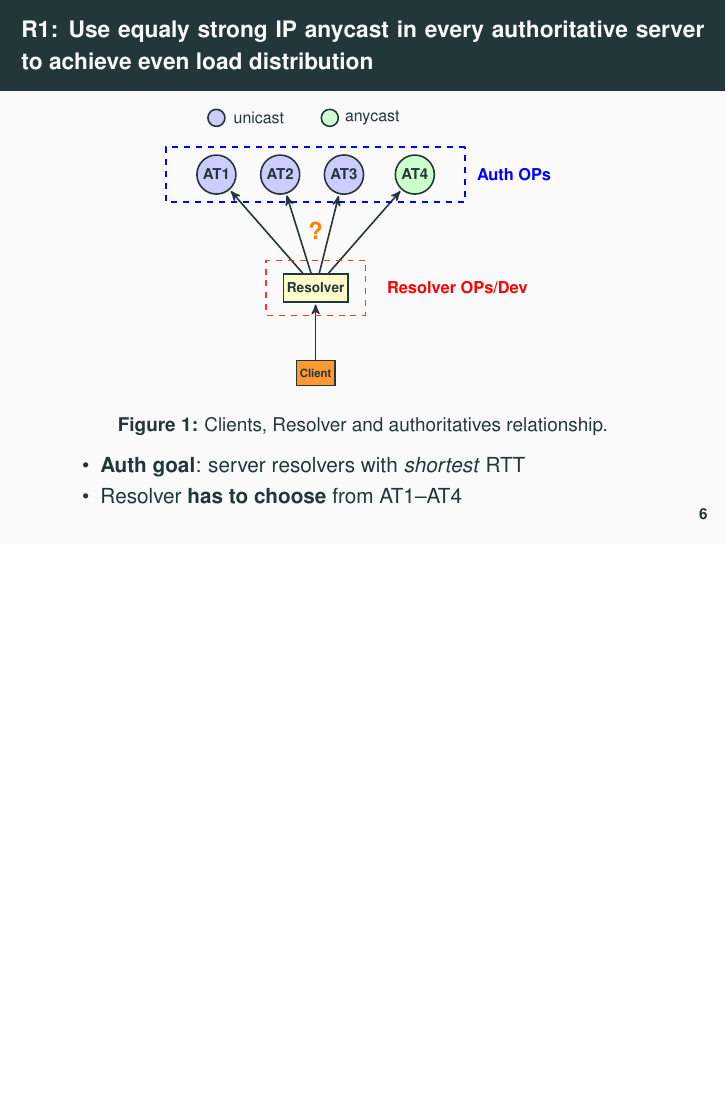
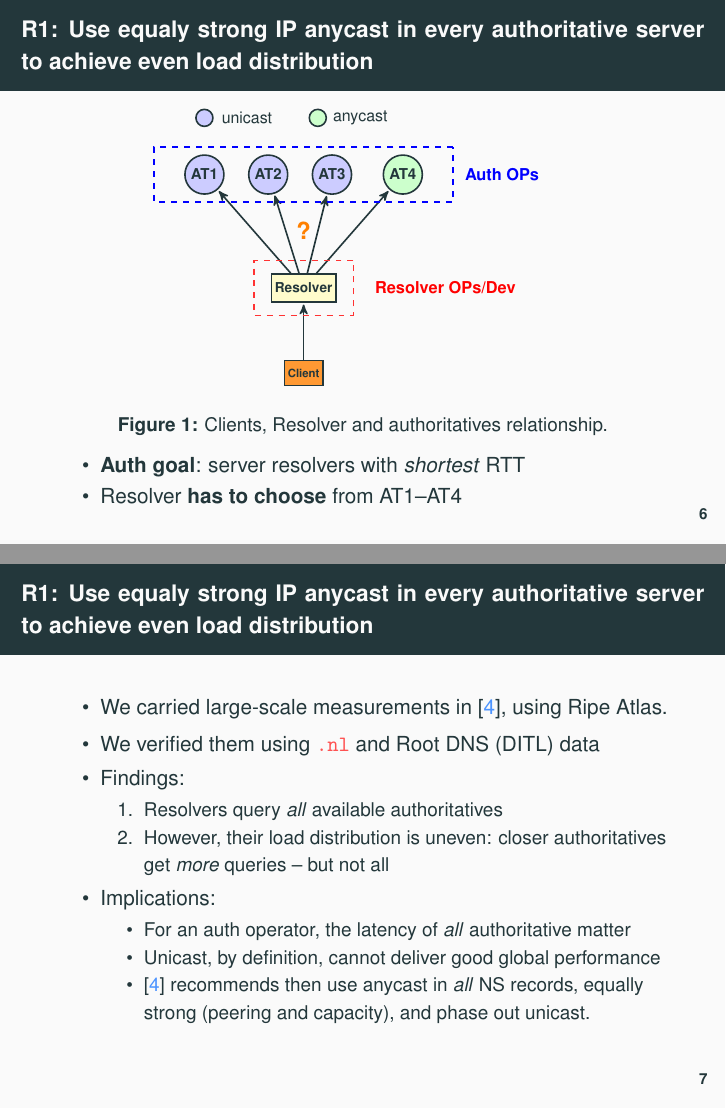
Before and after one commit to gmmoura/draft-moura-dnsop-authoritative-recommendations, LaTeX slides (ietf104-dnsop/presentation.tex, which reads ietf104-dnsop/fig-setup.tex): page 9 of 13 before the commit and pages 9 and 10 of 14 after it, the two joined at a grey line, the shorter picture padded with empty space. Compiled offline with pdfLaTeX.

Commit message:
first recomm done

```diff
--- a/ietf104-dnsop/fig-setup.tex
+++ b/ietf104-dnsop/fig-setup.tex
@@ -124,4 +124,12 @@ fill=none,visible on=<2-2>] (z) at
 many factors}};
 
 
+    \node[resolver, minimum size=2,draw=none,  dashed, minimum width=2,
+fill=none,visible on=<2-2>] (z) at
+(\atlon+9,\atlat-5){\textcolor{orange}{\Large may lead to uneven load
+distrib. }};
+
+
+
+
 \end{tikzpicture}
--- a/ietf104-dnsop/presentation.tex
+++ b/ietf104-dnsop/presentation.tex
@@ -295,7 +295,34 @@ Attacks~\cite{Moura16b}
 
 \end{frame}
 
+\begin{frame}
+ \frametitle{R1: Use equaly strong IP anycast in every authoritative server to
+    achieve even load distribution}
 
+\begin{itemize}
+ \item We carried large-scale measurements in~\cite{Mueller17b},
+using Ripe Atlas.
+\item We verified them using \url{.nl} and Root DNS (DITL) data
+\item Findings: \begin{enumerate}
+                \item Resolvers query \textit{all} available authoritatives
+                \item However, their load distribution is uneven: closer
+authoritatives get \textit{more} queries -- but not all
+               \end{enumerate}
+
+\item Implications:
+\begin{itemize}
+ \item For an auth operator, the latency of \textit{all} authoritative matter
+%  \item Therefore, they should be similarly capable
+  \item Unicast, by definition, cannot deliver good global performance
+  \item \cite{Mueller17b} recommends then use anycast in \textit{all} NS
+records, equally strong (peering and capacity), and phase out unicast.
+\end{itemize}
+
+
+\end{itemize}
+
+
+\end{frame}
 
 \begin{frame}
  \frametitle{Questions?}
```
Also changed, not shown: ietf104-dnsop/presentation.tex (12 more changed lines).
